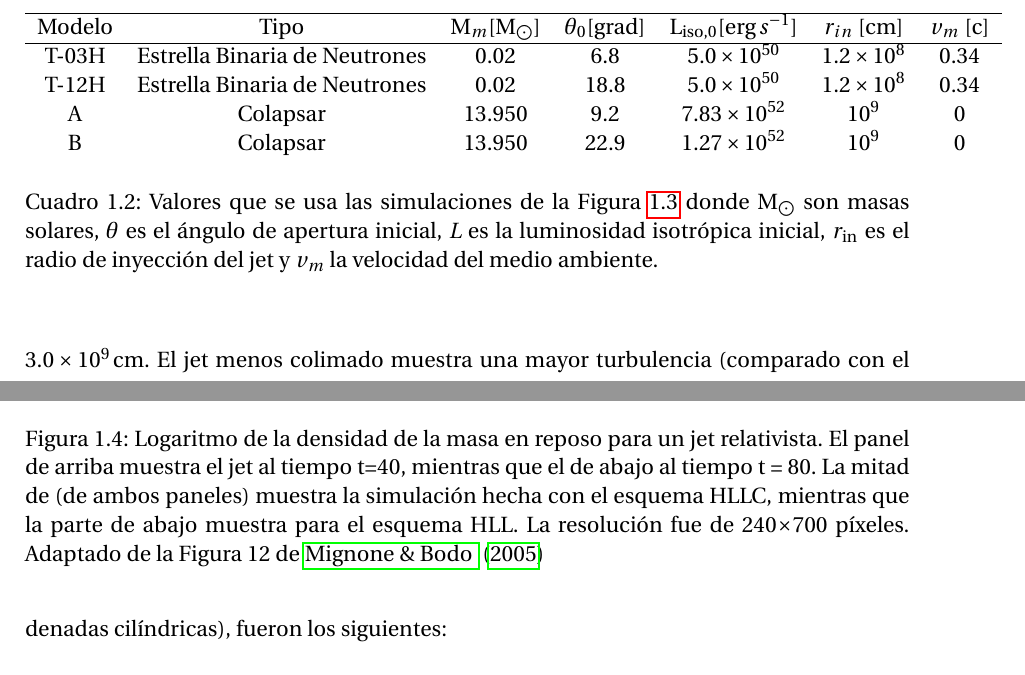
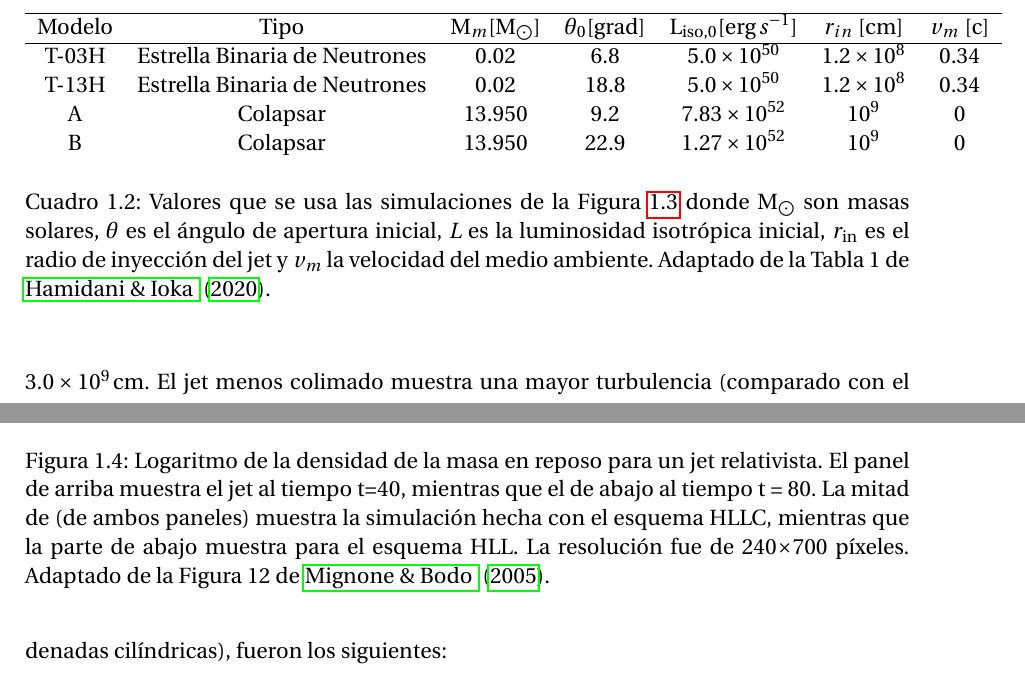
Before and after one commit to gmtw/Tesina_Fisica, a LaTeX book (main.tex): two parts of pages 18 and 19 of 109, joined at a grey line, cut so that both start at the same text. Compiled offline with pdfLaTeX.

```diff
--- a/main.tex
+++ b/main.tex
@@ -372,12 +372,12 @@
       Modelo & Tipo                          & $\text{M}_{m} [\text{M}_{\bigodot}]$  & $\theta_0 [\text{grad}]$ & $\text{L}_{\text{iso},0}  [\text{erg}\,s^{-1}]$ & $r_{in} $ [cm]             & $v_m$ [c]               \\
       \hline
       T-03H  & Estrella Binaria de Neutrones & 0.02                                  &    6.8                   &               $5.0   \times 10^{50}$            &     $1.2 \times 10^8$      &   0.34  \\
-      T-12H  & Estrella Binaria de Neutrones & 0.02                                  &    18.8                  &               $5.0   \times 10^{50}$            &     $1.2 \times 10^8$      &   0.34  \\
+      T-13H  & Estrella Binaria de Neutrones & 0.02                                  &    18.8                  &               $5.0   \times 10^{50}$            &     $1.2 \times 10^8$      &   0.34  \\
       A      & Colapsar                      & 13.950                                &    9.2                   &               $7.83  \times 10^{52}$            &     $10^9$                 &       0                 \\
       B      & Colapsar                      & 13.950                                &    22.9                  &               $1.27  \times 10^{52}$            &     $10^9$                 &       0                 \\
     \end{tabular}
   \caption{Valores que se usa las simulaciones de la Figura \ref{fig:jet_models} donde $\text{M}_{\bigodot}$ son masas solares, $\theta$ es el ángulo de apertura inicial, \emph{L} es la luminosidad isotrópica inicial,
-  $r_{\text{in}}$ es el radio de inyección del jet y $v_m$ la velocidad del medio ambiente.} \label{table:jet_models}
+  $r_{\text{in}}$ es el radio de inyección del jet y $v_m$ la velocidad del medio ambiente. Adaptado de la Tabla 1 de \citet{JBEMGRB}.} \label{table:jet_models}
   \end{center}
 \end{table}
 
@@ -407,7 +407,7 @@
   \end{center}
   \caption{Logaritmo de la densidad de la masa en reposo para un jet relativista. El panel de arriba muestra el jet al tiempo t=40, mientras que el de abajo al tiempo t = 80.
   La mitad de  (de ambos paneles) muestra la simulación hecha con el esquema HLLC, mientras que la parte de abajo muestra para el esquema HLL.
-  La resolución fue de 240$\times$700 píxeles. Adaptado de la Figura 12 de \citet{MB-HLLC-I}}
+  La resolución fue de 240$\times$700 píxeles. Adaptado de la Figura 12 de \citet{MB-HLLC-I}.}
   \label{fig:jet_mignone}
 \end{figure}
 
```
